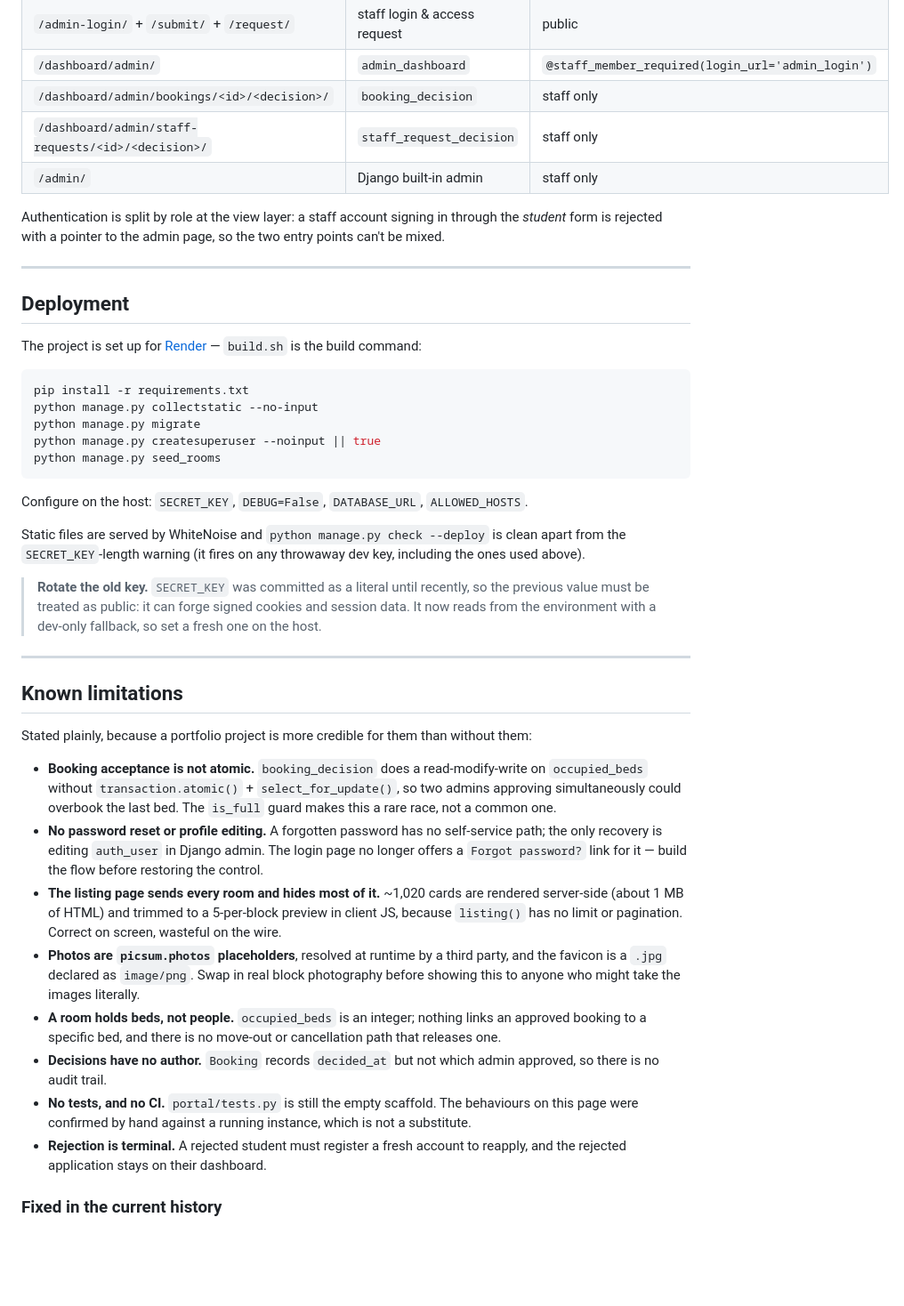
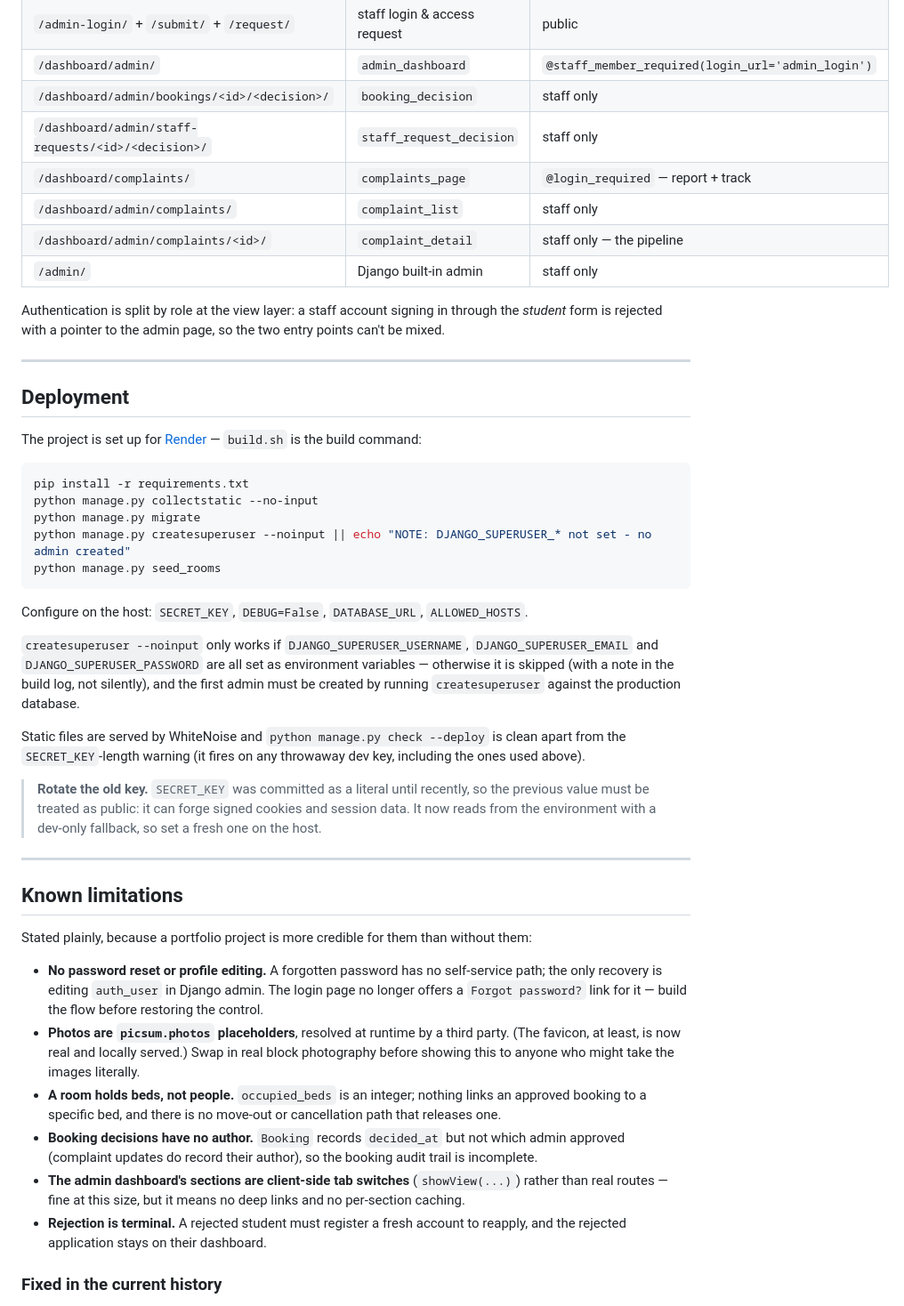
Before and after one commit to Viod-01/HostelHub, a Markdown page: README.md, the part around one of its changes. Shown at 89% size. GitHub-like rendering; blank space fills up the shorter version.

````diff
--- a/README.md
+++ b/README.md
@@ -173,6 +174,9 @@ Login failures on the staff page return one generic message whether the account
 | `/dashboard/admin/` | `admin_dashboard` | `@staff_member_required(login_url='admin_login')` |
 | `/dashboard/admin/bookings/<id>/<decision>/` | `booking_decision` | staff only |
 | `/dashboard/admin/staff-requests/<id>/<decision>/` | `staff_request_decision` | staff only |
+| `/dashboard/complaints/` | `complaints_page` | `@login_required` — report + track |
+| `/dashboard/admin/complaints/` | `complaint_list` | staff only |
+| `/dashboard/admin/complaints/<id>/` | `complaint_detail` | staff only — the pipeline |
 | `/admin/` | Django built-in admin | staff only |
 
 Authentication is split by role at the view layer: a staff account signing in through the *student* form is rejected with a pointer to the admin page, so the two entry points can't be mixed.
@@ -187,11 +191,13 @@ The project is set up for [Render](https://render.com) — `build.sh` is the bui
 pip install -r requirements.txt
 python manage.py collectstatic --no-input
 python manage.py migrate
-python manage.py createsuperuser --noinput || true
+python manage.py createsuperuser --noinput || echo "NOTE: DJANGO_SUPERUSER_* not set - no admin created"
 python manage.py seed_rooms
 ```
 
 Configure on the host: `SECRET_KEY`, `DEBUG=False`, `DATABASE_URL`, `ALLOWED_HOSTS`.
+
+`createsuperuser --noinput` only works if `DJANGO_SUPERUSER_USERNAME`, `DJANGO_SUPERUSER_EMAIL` and `DJANGO_SUPERUSER_PASSWORD` are all set as environment variables — otherwise it is skipped (with a note in the build log, not silently), and the first admin must be created by running `createsuperuser` against the production database.
 
 Static files are served by WhiteNoise and `python manage.py check --deploy` is clean apart from the `SECRET_KEY`-length warning (it fires on any throwaway dev key, including the ones used above).
 
@@ -205,13 +211,11 @@ Static files are served by WhiteNoise and `python manage.py check --deploy` is c
 
 Stated plainly, because a portfolio project is more credible for them than without them:
 
-- **Booking acceptance is not atomic.** `booking_decision` does a read-modify-write on `occupied_beds` without `transaction.atomic()` + `select_for_update()`, so two admins approving simultaneously could overbook the last bed. The `is_full` guard makes this a rare race, not a common one.
 - **No password reset or profile editing.** A forgotten password has no self-service path; the only recovery is editing `auth_user` in Django admin. The login page no longer offers a `Forgot password?` link for it — build the flow before restoring the control.
-- **The listing page sends every room and hides most of it.** ~1,020 cards are rendered server-side (about 1 MB of HTML) and trimmed to a 5-per-block preview in client JS, because `listing()` has no limit or pagination. Correct on screen, wasteful on the wire.
-- **Photos are `picsum.photos` placeholders**, resolved at runtime by a third party, and the favicon is a `.jpg` declared as `image/png`. Swap in real block photography before showing this to anyone who might take the images literally.
+- **Photos are `picsum.photos` placeholders**, resolved at runtime by a third party. (The favicon, at least, is now real and locally served.) Swap in real block photography before showing this to anyone who might take the images literally.
 - **A room holds beds, not people.** `occupied_beds` is an integer; nothing links an approved booking to a specific bed, and there is no move-out or cancellation path that releases one.
-- **Decisions have no author.** `Booking` records `decided_at` but not which admin approved, so there is no audit trail.
-- **No tests, and no CI.** `portal/tests.py` is still the empty scaffold. The behaviours on this page were confirmed by hand against a running instance, which is not a substitute.
+- **Booking decisions have no author.** `Booking` records `decided_at` but not which admin approved (complaint updates do record their author), so the booking audit trail is incomplete.
+- **The admin dashboard's sections are client-side tab switches** (`showView(...)`) rather than real routes — fine at this size, but it means no deep links and no per-section caching.
 - **Rejection is terminal.** A rejected student must register a fresh account to reapply, and the rejected application stays on their dashboard.
 
 ### Fixed in the current history
````
Also changed, not shown: other parts of README.md (+28 -23 lines).
